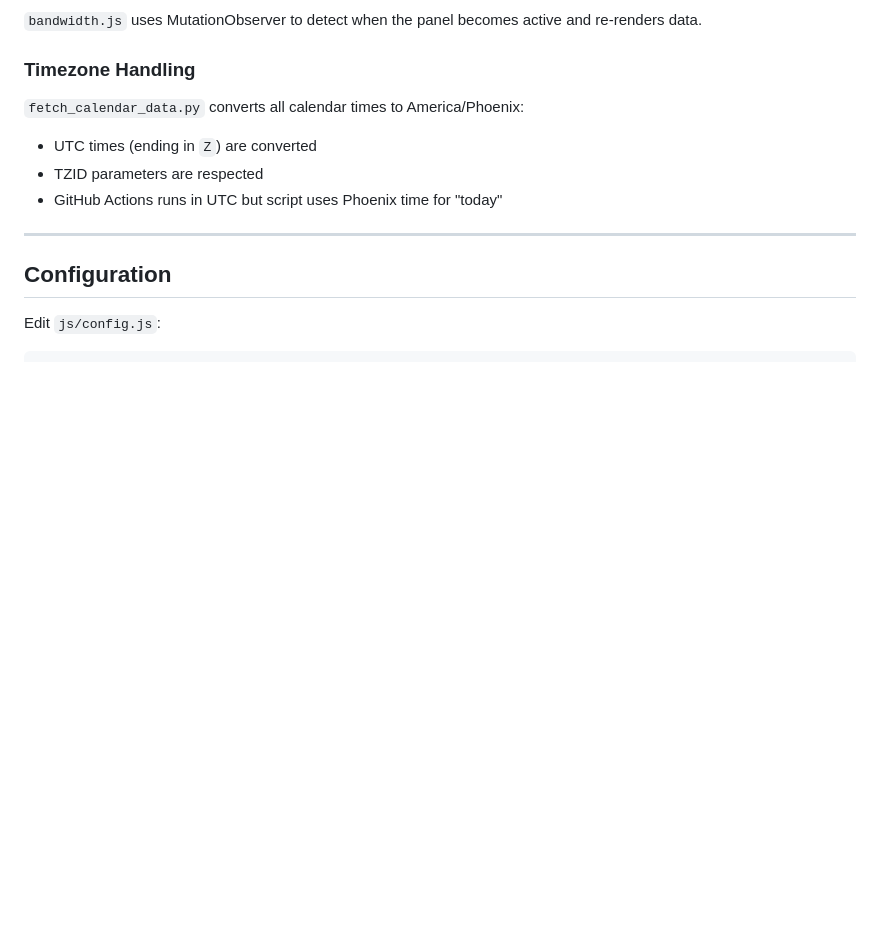
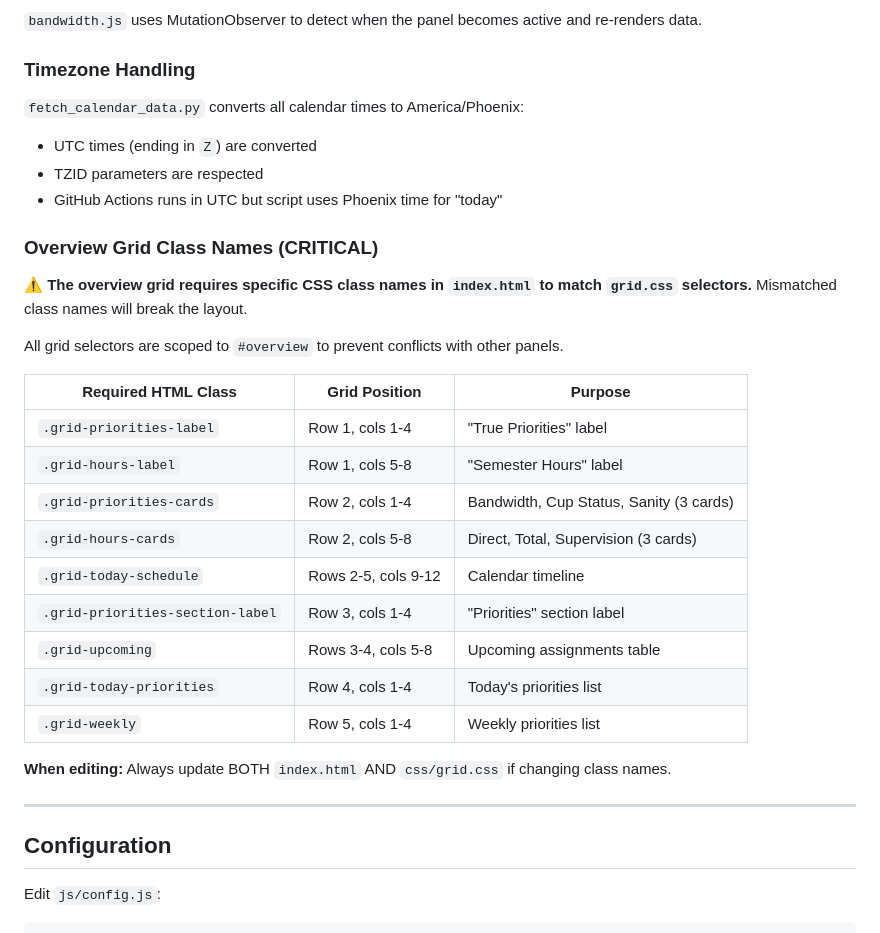
Before and after one commit to mlpsychai/HTML_ORGANIZATION_DASHBOARD, a Markdown page: README.md, the part around one of its changes. GitHub-like rendering; blank space fills up the shorter version.

```diff
--- a/README.md
+++ b/README.md
@@ -254,6 +283,26 @@ Panel elements use prefixed IDs to avoid conflicts:
 - TZID parameters are respected
 - GitHub Actions runs in UTC but script uses Phoenix time for "today"
 
+### Overview Grid Class Names (CRITICAL)
+
+⚠️ **The overview grid requires specific CSS class names in `index.html` to match `grid.css` selectors.** Mismatched class names will break the layout.
+
+All grid selectors are scoped to `#overview` to prevent conflicts with other panels.
+
+| Required HTML Class | Grid Position | Purpose |
+|---------------------|---------------|---------|
+| `.grid-priorities-label` | Row 1, cols 1-4 | "True Priorities" label |
+| `.grid-hours-label` | Row 1, cols 5-8 | "Semester Hours" label |
+| `.grid-priorities-cards` | Row 2, cols 1-4 | Bandwidth, Cup Status, Sanity (3 cards) |
+| `.grid-hours-cards` | Row 2, cols 5-8 | Direct, Total, Supervision (3 cards) |
+| `.grid-today-schedule` | Rows 2-5, cols 9-12 | Calendar timeline |
+| `.grid-priorities-section-label` | Row 3, cols 1-4 | "Priorities" section label |
+| `.grid-upcoming` | Rows 3-4, cols 5-8 | Upcoming assignments table |
+| `.grid-today-priorities` | Row 4, cols 1-4 | Today's priorities list |
+| `.grid-weekly` | Row 5, cols 1-4 | Weekly priorities list |
+
+**When editing:** Always update BOTH `index.html` AND `css/grid.css` if changing class names.
+
 ---
 
 ## Configuration
```
Also changed, not shown: other parts of README.md (+30 -1 lines).
